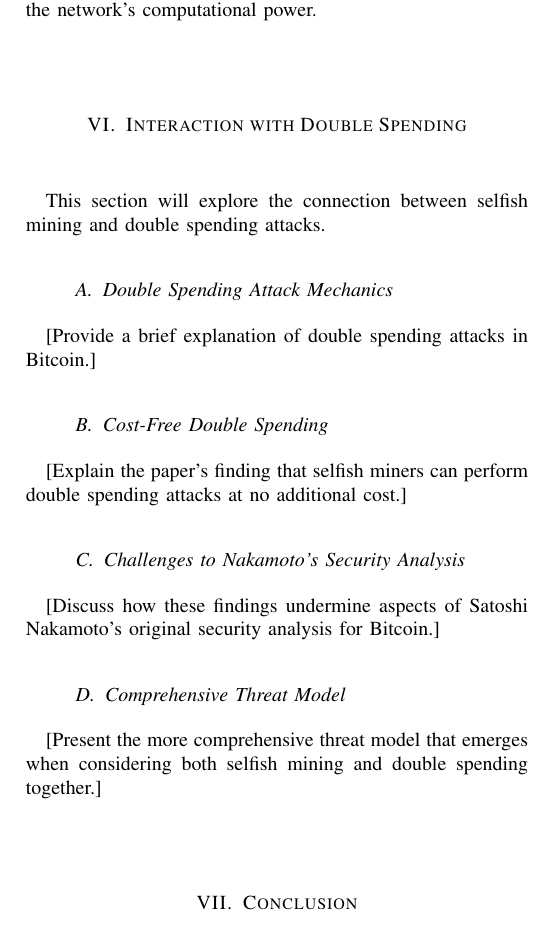
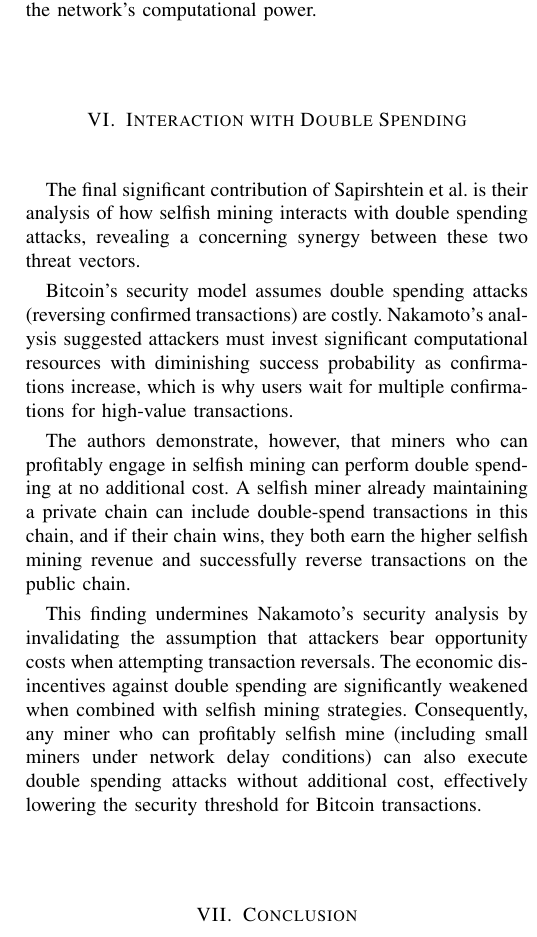
Before and after one commit to panoslin/CryptoCurrencyReportPaper, a LaTeX paper (summary_report.tex): part of one column of page 4 of 4, cut so that both start at the same text. Compiled offline with pdfLaTeX.

Commit message:
add: complete section: Interaction with Double Spending

```diff
--- a/summary_report.tex
+++ b/summary_report.tex
@@ -307,23 +307,13 @@ The most striking result from this analysis is that when realistic network delay
 
 \section{Interaction with Double Spending}
 
-This section will explore the connection between selfish mining and double spending attacks.
+The final significant contribution of Sapirshtein et al. is their analysis of how selfish mining interacts with double spending attacks, revealing a concerning synergy between these two threat vectors.
 
-\subsection{Double Spending Attack Mechanics}
+Bitcoin's security model assumes double spending attacks (reversing confirmed transactions) are costly. Nakamoto's analysis suggested attackers must invest significant computational resources with diminishing success probability as confirmations increase, which is why users wait for multiple confirmations for high-value transactions.
 
-[Provide a brief explanation of double spending attacks in Bitcoin.]
+The authors demonstrate, however, that miners who can profitably engage in selfish mining can perform double spending at no additional cost. A selfish miner already maintaining a private chain can include double-spend transactions in this chain, and if their chain wins, they both earn the higher selfish mining revenue and successfully reverse transactions on the public chain.
 
-\subsection{Cost-Free Double Spending}
-
-[Explain the paper's finding that selfish miners can perform double spending attacks at no additional cost.]
-
-\subsection{Challenges to Nakamoto's Security Analysis}
-
-[Discuss how these findings undermine aspects of Satoshi Nakamoto's original security analysis for Bitcoin.]
-
-\subsection{Comprehensive Threat Model}
-
-[Present the more comprehensive threat model that emerges when considering both selfish mining and double spending together.]
+This finding undermines Nakamoto's security analysis by invalidating the assumption that attackers bear opportunity costs when attempting transaction reversals. The economic disincentives against double spending are significantly weakened when combined with selfish mining strategies. Consequently, any miner who can profitably selfish mine (including small miners under network delay conditions) can also execute double spending attacks without additional cost, effectively lowering the security threshold for Bitcoin transactions.
 
 \section{Conclusion}
 
```
